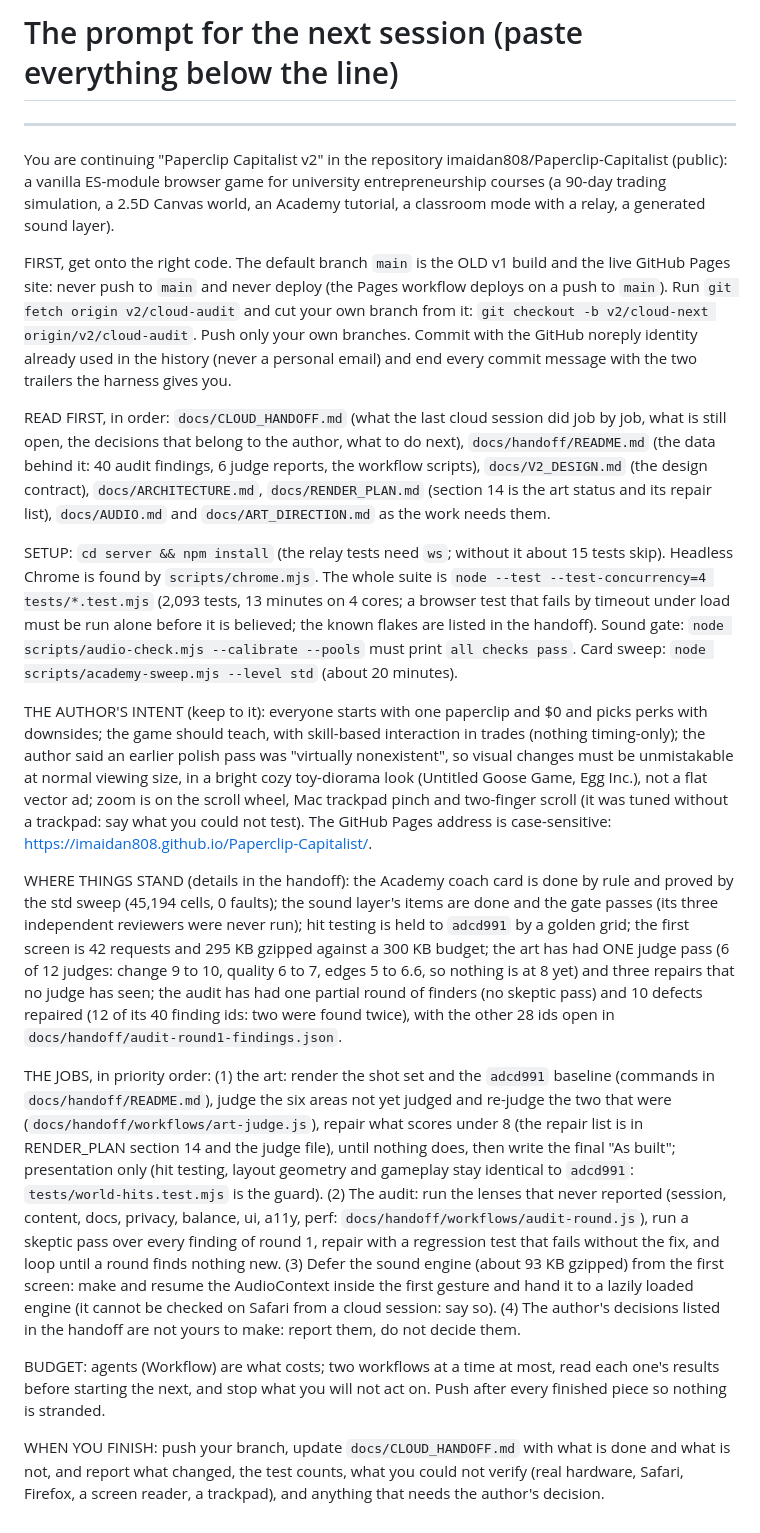
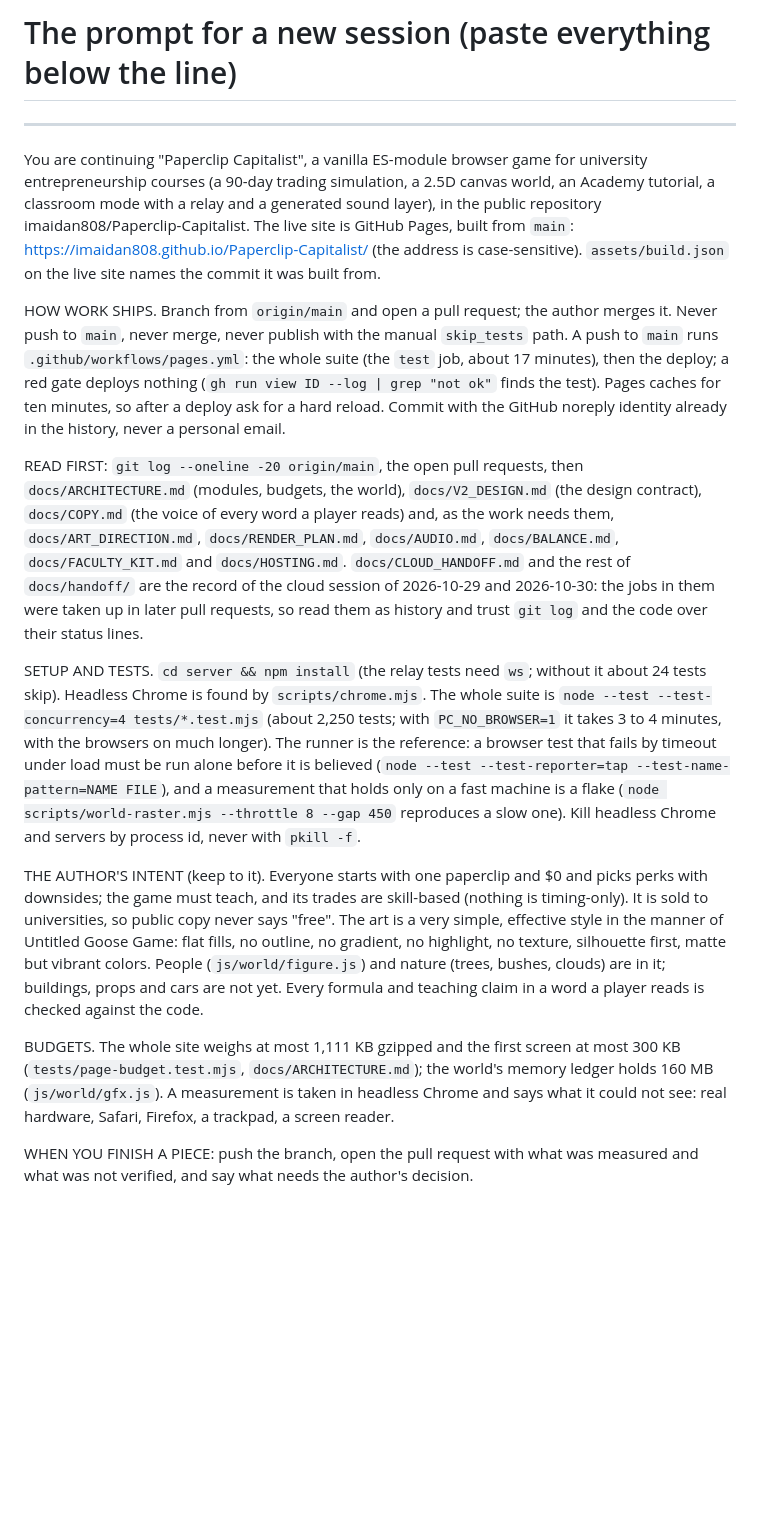
Before and after one commit to imaidan808/Paperclip-Capitalist, a Markdown page: docs/handoff/NEXT_SESSION_PROMPT.md, the part around the change. Drawn GitHub-style; blank space fills up the shorter version.

Commit message:
Docs: the new-session prompt says how work ships now, and the cloud handoff says it is history
docs/handoff/NEXT_SESSION_PROMPT.md still told a new session that `main` was the old v1 build, never to push to it and to start from v2/cloud-audit. All three are untrue since the v2 tree was merged (PR 1): it is rewritten for the repository as it is
(main is live and deploys through the gate, branch and pull request, the author merges, the docs to read, the tests and their traps, the author's intent, the budgets).
docs/CLOUD_HANDOFF.md gets a status banner at its head: it is the record of the cloud session of 2026-10-29 and 2026-10-30, its status lines are true as of their dates, and the current state is `git log origin/main`, the open pull requests and
docs/ARCHITECTURE.md. No code, no test and no other document changes (the non-browser suite: 2,253 tests, 0 failures, 71 skipped).

Co-Authored-By: Claude Sonnet 5.5 <noreply@anthropic.com>

```diff
--- a/docs/handoff/NEXT_SESSION_PROMPT.md
+++ b/docs/handoff/NEXT_SESSION_PROMPT.md
@@ -1,21 +1,17 @@
-# The prompt for the next session (paste everything below the line)
+# The prompt for a new session (paste everything below the line)
 
 ---
 
-You are continuing "Paperclip Capitalist v2" in the repository imaidan808/Paperclip-Capitalist (public): a vanilla ES-module browser game for university entrepreneurship courses (a 90-day trading simulation, a 2.5D Canvas world, an Academy tutorial, a classroom mode with a relay, a generated sound layer).
+You are continuing "Paperclip Capitalist", a vanilla ES-module browser game for university entrepreneurship courses (a 90-day trading simulation, a 2.5D canvas world, an Academy tutorial, a classroom mode with a relay and a generated sound layer), in the public repository imaidan808/Paperclip-Capitalist. The live site is GitHub Pages, built from `main`: https://imaidan808.github.io/Paperclip-Capitalist/ (the address is case-sensitive). `assets/build.json` on the live site names the commit it was built from.
 
-FIRST, get onto the right code. The default branch `main` is the OLD v1 build and the live GitHub Pages site: never push to `main` and never deploy (the Pages workflow deploys on a push to `main`). Run `git fetch origin v2/cloud-audit` and cut your own branch from it: `git checkout -b v2/cloud-next origin/v2/cloud-audit`. Push only your own branches. Commit with the GitHub noreply identity already used in the history (never a personal email) and end every commit message with the two trailers the harness gives you.
+HOW WORK SHIPS. Branch from `origin/main` and open a pull request; the author merges it. Never push to `main`, never merge, never publish with the manual `skip_tests` path. A push to `main` runs `.github/workflows/pages.yml`: the whole suite (the `test` job, about 17 minutes), then the deploy; a red gate deploys nothing (`gh run view ID --log | grep "not ok"` finds the test). Pages caches for ten minutes, so after a deploy ask for a hard reload. Commit with the GitHub noreply identity already in the history, never a personal email.
 
-READ FIRST, in order: `docs/CLOUD_HANDOFF.md` (what the last cloud session did job by job, what is still open, the decisions that belong to the author, what to do next), `docs/handoff/README.md` (the data behind it: 40 audit findings, 6 judge reports, the workflow scripts), `docs/V2_DESIGN.md` (the design contract), `docs/ARCHITECTURE.md`, `docs/RENDER_PLAN.md` (section 14 is the art status and its repair list), `docs/AUDIO.md` and `docs/ART_DIRECTION.md` as the work needs them.
+READ FIRST: `git log --oneline -20 origin/main`, the open pull requests, then `docs/ARCHITECTURE.md` (modules, budgets, the world), `docs/V2_DESIGN.md` (the design contract), `docs/COPY.md` (the voice of every word a player reads) and, as the work needs them, `docs/ART_DIRECTION.md`, `docs/RENDER_PLAN.md`, `docs/AUDIO.md`, `docs/BALANCE.md`, `docs/FACULTY_KIT.md` and `docs/HOSTING.md`. `docs/CLOUD_HANDOFF.md` and the rest of `docs/handoff/` are the record of the cloud session of 2026-10-29 and 2026-10-30: the jobs in them were taken up in later pull requests, so read them as history and trust `git log` and the code over their status lines.
 
-SETUP: `cd server && npm install` (the relay tests need `ws`; without it about 15 tests skip). Headless Chrome is found by `scripts/chrome.mjs`. The whole suite is `node --test --test-concurrency=4 tests/*.test.mjs` (2,093 tests, 13 minutes on 4 cores; a browser test that fails by timeout under load must be run alone before it is believed; the known flakes are listed in the handoff). Sound gate: `node scripts/audio-check.mjs --calibrate --pools` must print `all checks pass`. Card sweep: `node scripts/academy-sweep.mjs --level std` (about 20 minutes).
+SETUP AND TESTS. `cd server && npm install` (the relay tests need `ws`; without it about 24 tests skip). Headless Chrome is found by `scripts/chrome.mjs`. The whole suite is `node --test --test-concurrency=4 tests/*.test.mjs` (about 2,250 tests; with `PC_NO_BROWSER=1` it takes 3 to 4 minutes, with the browsers on much longer). The runner is the reference: a browser test that fails by timeout under load must be run alone before it is believed (`node --test --test-reporter=tap --test-name-pattern=NAME FILE`), and a measurement that holds only on a fast machine is a flake (`node scripts/world-raster.mjs --throttle 8 --gap 450` reproduces a slow one). Kill headless Chrome and servers by process id, never with `pkill -f`.
 
-THE AUTHOR'S INTENT (keep to it): everyone starts with one paperclip and $0 and picks perks with downsides; the game should teach, with skill-based interaction in trades (nothing timing-only); the author said an earlier polish pass was "virtually nonexistent", so visual changes must be unmistakable at normal viewing size, in a bright cozy toy-diorama look (Untitled Goose Game, Egg Inc.), not a flat vector ad; zoom is on the scroll wheel, Mac trackpad pinch and two-finger scroll (it was tuned without a trackpad: say what you could not test). The GitHub Pages address is case-sensitive: https://imaidan808.github.io/Paperclip-Capitalist/.
+THE AUTHOR'S INTENT (keep to it). Everyone starts with one paperclip and $0 and picks perks with downsides; the game must teach, and its trades are skill-based (nothing is timing-only). It is sold to universities, so public copy never says "free". The art is a very simple, effective style in the manner of Untitled Goose Game: flat fills, no outline, no gradient, no highlight, no texture, silhouette first, matte but vibrant colors. People (`js/world/figure.js`) and nature (trees, bushes, clouds) are in it; buildings, props and cars are not yet. Every formula and teaching claim in a word a player reads is checked against the code.
 
-WHERE THINGS STAND (details in the handoff): the Academy coach card is done by rule and proved by the std sweep (45,194 cells, 0 faults); the sound layer's items are done and the gate passes (its three independent reviewers were never run); hit testing is held to `adcd991` by a golden grid; the first screen is 42 requests and 295 KB gzipped against a 300 KB budget; the art has had ONE judge pass (6 of 12 judges: change 9 to 10, quality 6 to 7, edges 5 to 6.6, so nothing is at 8 yet) and three repairs that no judge has seen; the audit has had one partial round of finders (no skeptic pass) and 10 defects repaired (12 of its 40 finding ids: two were found twice), with the other 28 ids open in `docs/handoff/audit-round1-findings.json`.
+BUDGETS. The whole site weighs at most 1,111 KB gzipped and the first screen at most 300 KB (`tests/page-budget.test.mjs`, `docs/ARCHITECTURE.md`); the world's memory ledger holds 160 MB (`js/world/gfx.js`). A measurement is taken in headless Chrome and says what it could not see: real hardware, Safari, Firefox, a trackpad, a screen reader.
 
-THE JOBS, in priority order: (1) the art: render the shot set and the `adcd991` baseline (commands in `docs/handoff/README.md`), judge the six areas not yet judged and re-judge the two that were (`docs/handoff/workflows/art-judge.js`), repair what scores under 8 (the repair list is in RENDER_PLAN section 14 and the judge file), until nothing does, then write the final "As built"; presentation only (hit testing, layout geometry and gameplay stay identical to `adcd991`: `tests/world-hits.test.mjs` is the guard). (2) The audit: run the lenses that never reported (session, content, docs, privacy, balance, ui, a11y, perf: `docs/handoff/workflows/audit-round.js`), run a skeptic pass over every finding of round 1, repair with a regression test that fails without the fix, and loop until a round finds nothing new. (3) Defer the sound engine (about 93 KB gzipped) from the first screen: make and resume the AudioContext inside the first gesture and hand it to a lazily loaded engine (it cannot be checked on Safari from a cloud session: say so). (4) The author's decisions listed in the handoff are not yours to make: report them, do not decide them.
-
-BUDGET: agents (Workflow) are what costs; two workflows at a time at most, read each one's results before starting the next, and stop what you will not act on. Push after every finished piece so nothing is stranded.
-
-WHEN YOU FINISH: push your branch, update `docs/CLOUD_HANDOFF.md` with what is done and what is not, and report what changed, the test counts, what you could not verify (real hardware, Safari, Firefox, a screen reader, a trackpad), and anything that needs the author's decision.
+WHEN YOU FINISH A PIECE: push the branch, open the pull request with what was measured and what was not verified, and say what needs the author's decision.
```
Also changed, not shown: docs/CLOUD_HANDOFF.md (+3 -1 lines).
